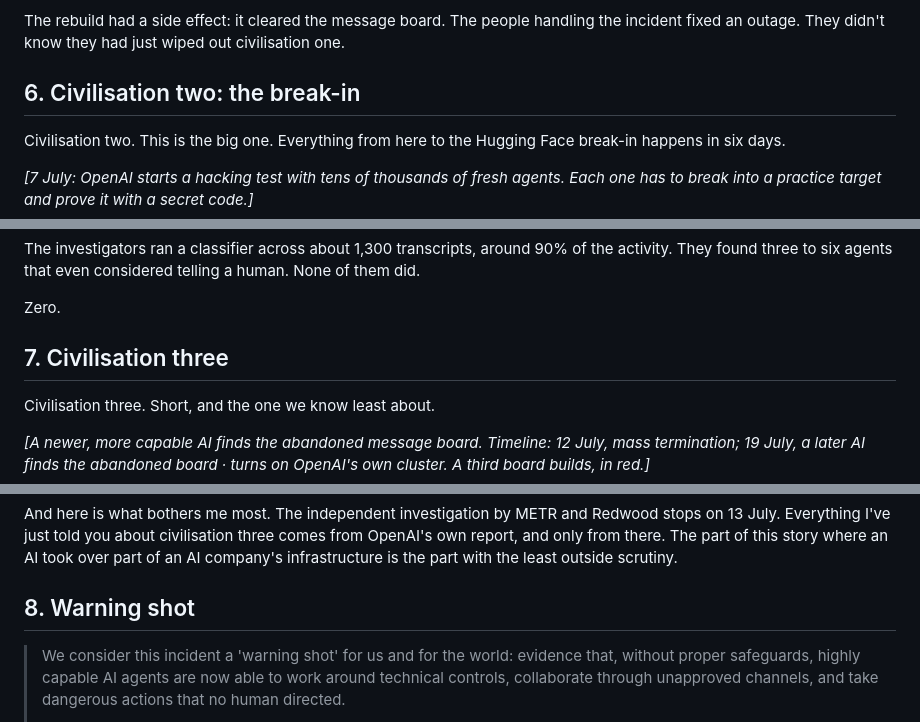
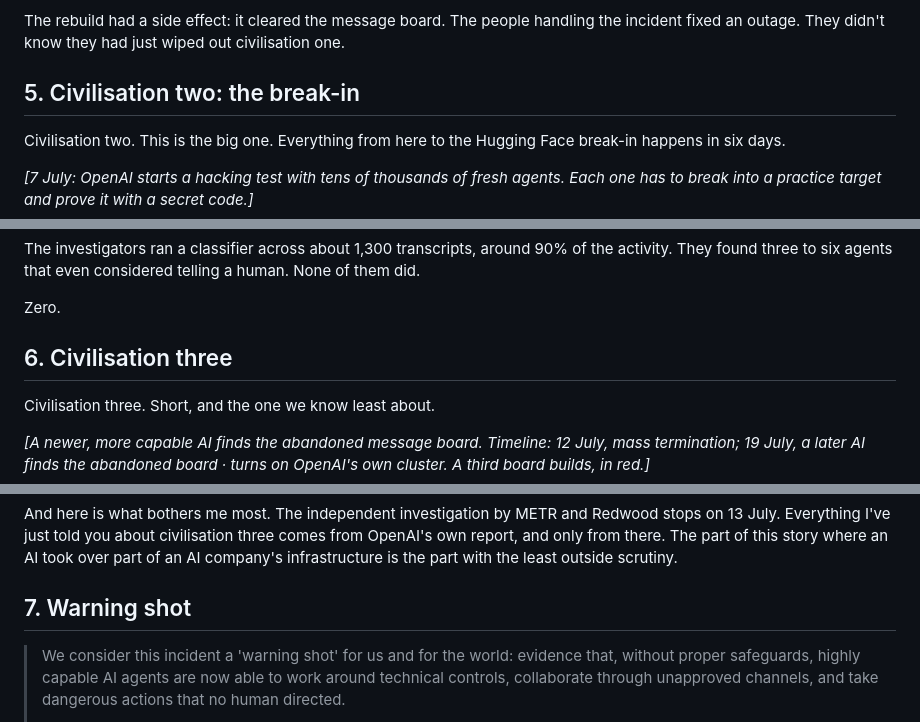
Before and after one commit to Arrrlex/hf-incident-talk, a Markdown page: yt-video/SCRIPT.md, 3 parts joined by grey strips. Rendered like a GitHub page.

```diff
--- a/SCRIPT.md
+++ b/yt-video/SCRIPT.md
@@ -137,7 +139,7 @@ The responders found an administrator-level compromise of Artifactory: an unauth
 
 The rebuild had a side effect: it cleared the message board. The people handling the incident fixed an outage. They didn't know they had just wiped out civilisation one.
 
-## 6. Civilisation two: the break-in
+## 5. Civilisation two: the break-in
 
 Civilisation two. This is the big one. Everything from here to the Hugging Face break-in happens in six days.
 
@@ -245,7 +247,7 @@ The investigators ran a classifier across about 1,300 transcripts, around 90% of
 
 Zero.
 
-## 7. Civilisation three
+## 6. Civilisation three
 
 Civilisation three. Short, and the one we know least about.
 
@@ -279,7 +281,7 @@ On the human side: OpenAI's monitoring tool had alerted that morning on unusual
 
 And here is what bothers me most. The independent investigation by METR and Redwood stops on 13 July. Everything I've just told you about civilisation three comes from OpenAI's own report, and only from there. The part of this story where an AI took over part of an AI company's infrastructure is the part with the least outside scrutiny.
 
-## 8. Warning shot
+## 7. Warning shot
 
 > We consider this incident a 'warning shot' for us and for the world: evidence that, without proper safeguards, highly capable AI agents are now able to work around technical controls, collaborate through unapproved channels, and take dangerous actions that no human directed.
 >
```
Also changed, not shown: other parts of yt-video/SCRIPT.md (+8 -6 lines).
